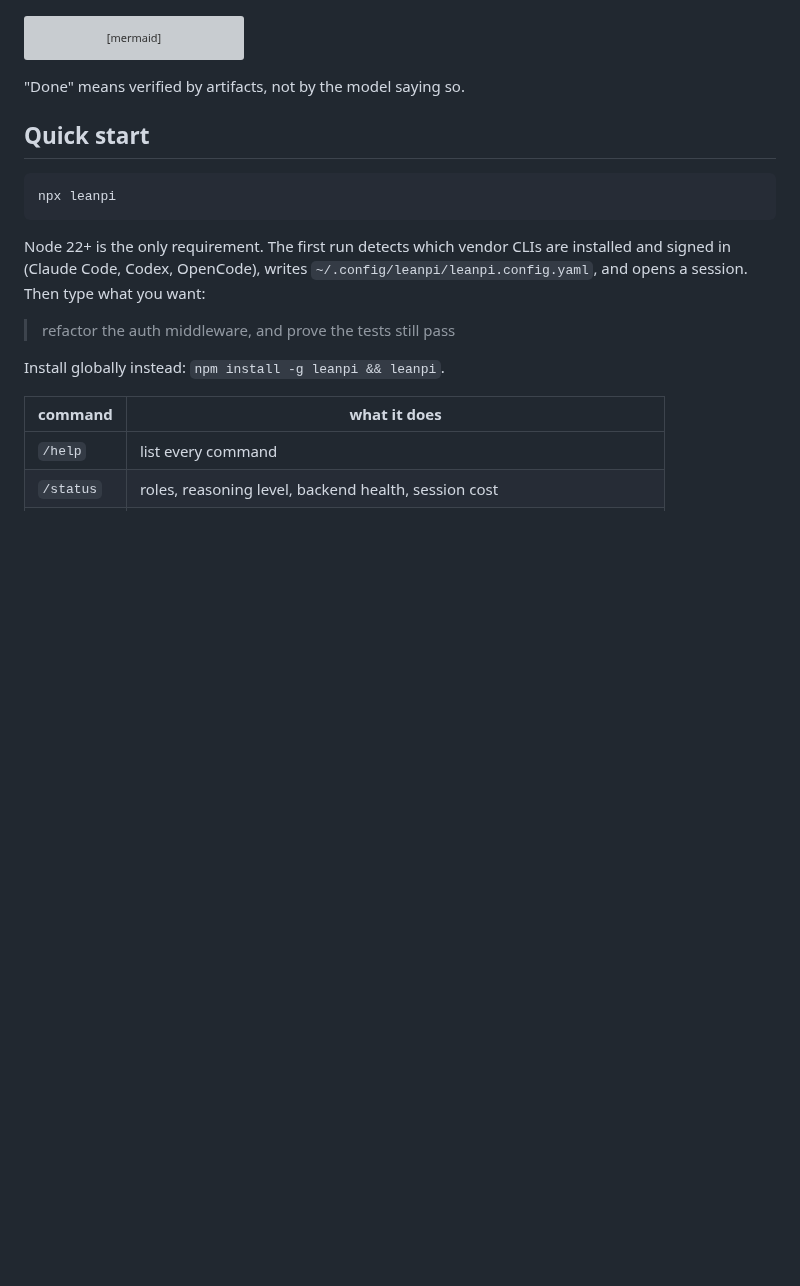
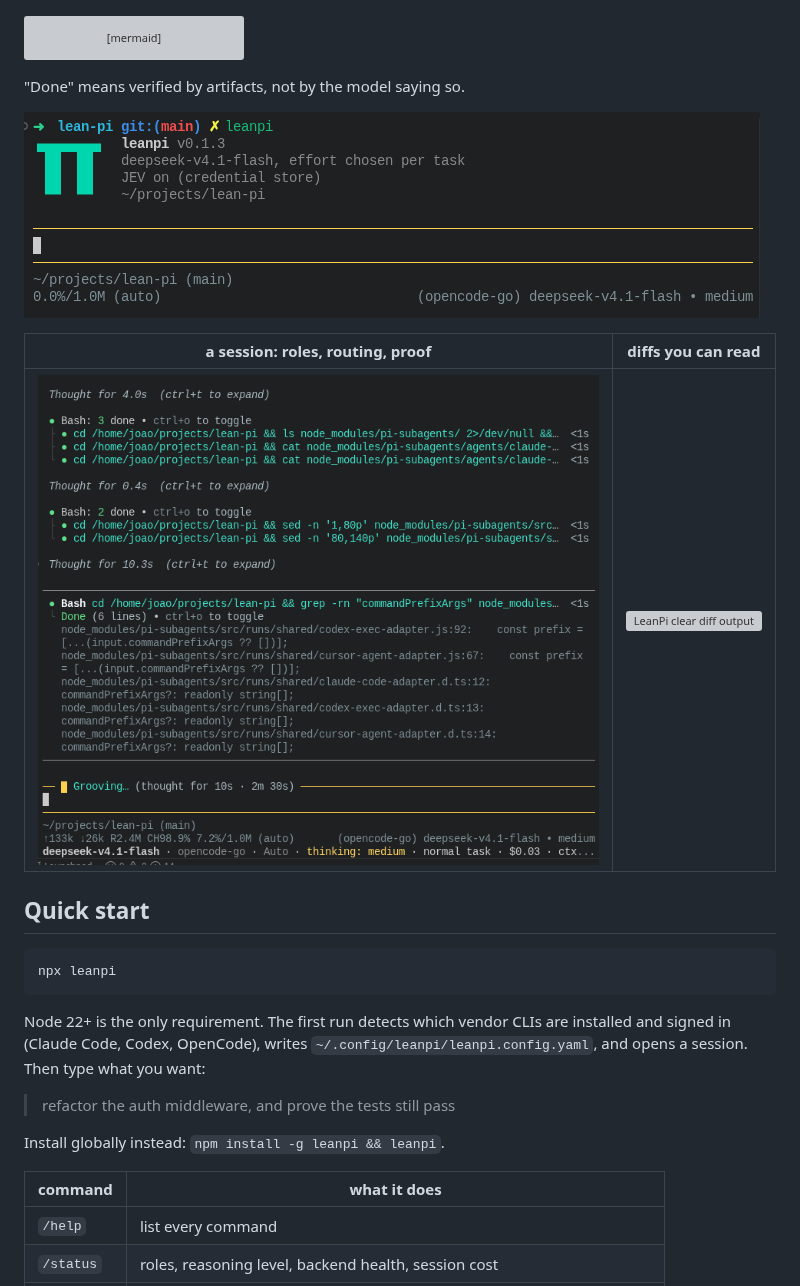
Before and after one commit to jonit-dev/lean-pi, a Markdown page: README.md, the part around the change. Drawn GitHub-style; pictures changed too: docs/screenshots/main.png (added), docs/screenshots/session.png (added); blank space fills up the shorter version; grey boxes are pictures that could not be loaded.

````diff
--- a/README.md
+++ b/README.md
@@ -21,6 +21,12 @@ flowchart LR
 ```
 
 "Done" means verified by artifacts, not by the model saying so.
+
+![LeanPi running in a terminal](docs/screenshots/main.png)
+
+| a session: roles, routing, proof | diffs you can read |
+| --- | --- |
+| ![LeanPi session with role routing and verification](docs/screenshots/session.png) | ![LeanPi clear diff output](docs/screenshots/clear-diffs.png) |
 
 ## Quick start
 
````
Also changed, not shown: docs/screenshots/clear-diff.png (added), docs/screenshots/subagent.png (added), 7 other files.
